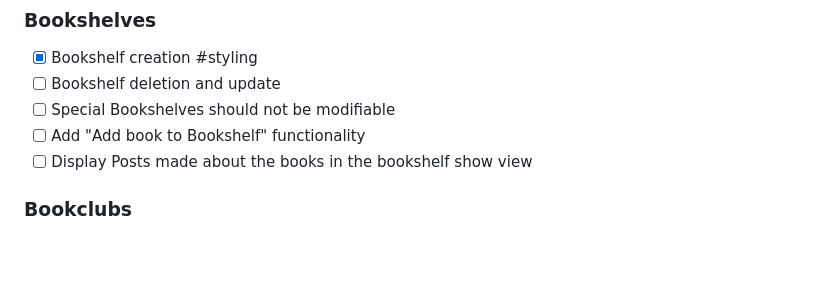
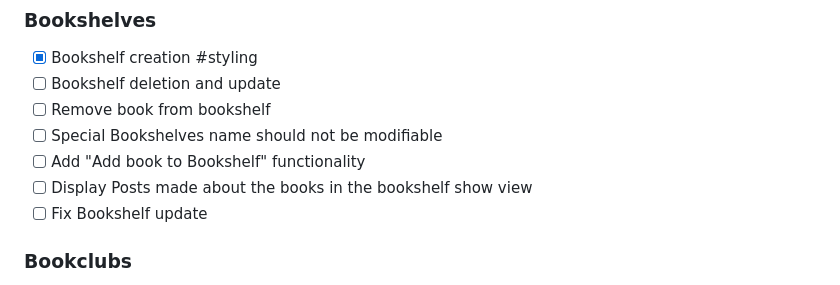
Before and after one commit to kastanomata/PageTurner, a Markdown page: README.md, the part around the change. Rendered like a GitHub page; blank space fills up the shorter version.

```diff
--- a/README.md
+++ b/README.md
@@ -61,9 +61,11 @@ Il servizio è gestito attraverso l’API di OpenLibrary, che mette a disposizio
 ### Bookshelves
 - [x] Bookshelf creation #styling
 - [ ] Bookshelf deletion and update
-- [ ] Special Bookshelves should not be modifiable
+- [ ] Remove book from bookshelf
+- [ ] Special Bookshelves name should not be modifiable
 - [ ] Add "Add book to Bookshelf" functionality
 - [ ] Display Posts made about the books in the bookshelf show view
+- [ ] Fix Bookshelf update
 
 ### Bookclubs
 - [ ] Add destroy and edit buttons to club
```
